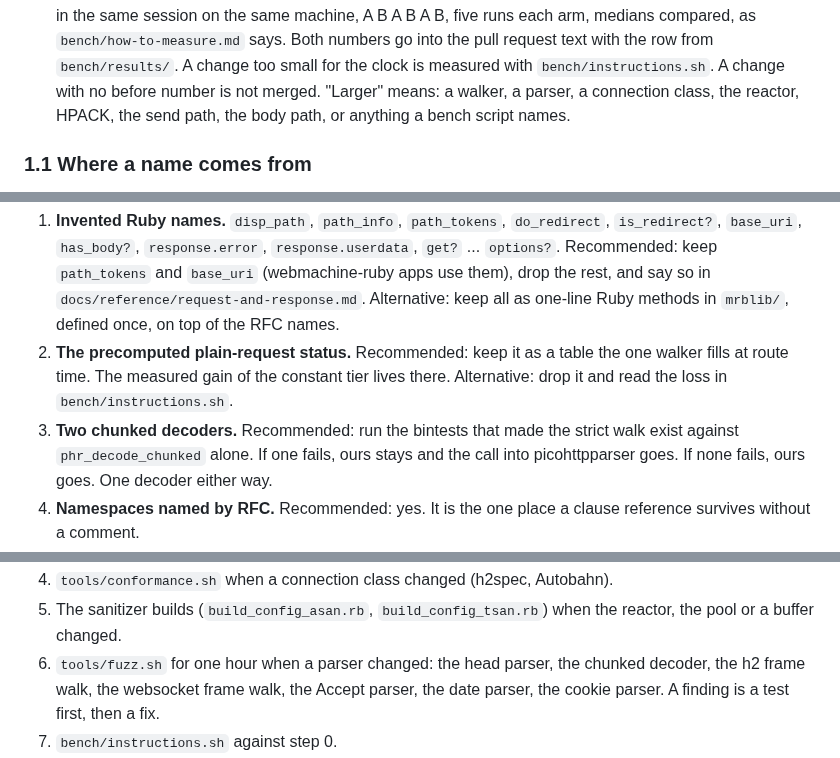
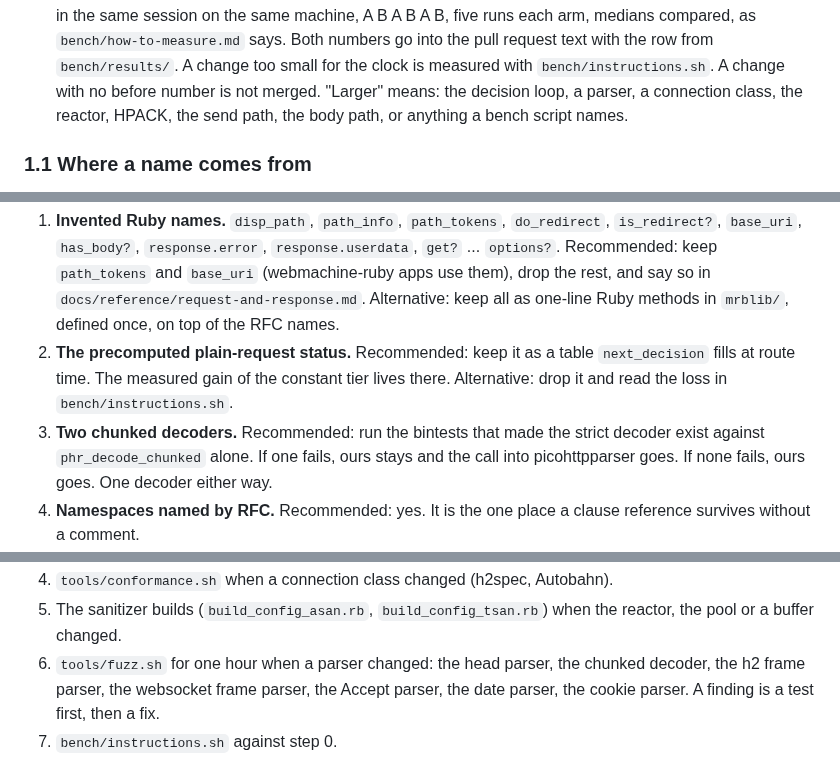
Before and after one commit to Asmod4n/webmachine-mruby, a Markdown page: cleanup-plan.md, 3 parts joined by grey strips. Drawn GitHub-style.

Commit message:
The plan's own text says decoder, parser and decision loop where it said walk

```diff
--- a/cleanup-plan.md
+++ b/cleanup-plan.md
@@ -76,7 +76,7 @@ These rules add to CLAUDE.md. Where they meet, the stricter one holds.
     says. Both numbers go into the pull request text with the row
     from `bench/results/`. A change too small for the clock is
     measured with `bench/instructions.sh`. A change with no before
-    number is not merged. "Larger" means: a walker, a parser, a
+    number is not merged. "Larger" means: the decision loop, a parser, a
     connection class, the reactor, HPACK, the send path, the body
     path, or anything a bench script names.
 
@@ -893,11 +893,11 @@ answer is first.
    one-line Ruby methods in `mrblib/`, defined once, on top of the RFC
    names.
 2. **The precomputed plain-request status.** Recommended: keep it as
-   a table the one walker fills at route time. The measured gain of
+   a table `next_decision` fills at route time. The measured gain of
    the constant tier lives there. Alternative: drop it and read the
    loss in `bench/instructions.sh`.
 3. **Two chunked decoders.** Recommended: run the bintests that made
-   the strict walk exist against `phr_decode_chunked` alone. If one
+   the strict decoder exist against `phr_decode_chunked` alone. If one
    fails, ours stays and the call into picohttpparser goes. If none
    fails, ours goes. One decoder either way.
 4. **Namespaces named by RFC.** Recommended: yes. It is the one place
@@ -927,8 +927,8 @@ Rule 10 makes every step a loop, and the loop is the same each time:
 5. The sanitizer builds (`build_config_asan.rb`, `build_config_tsan.rb`)
    when the reactor, the pool or a buffer changed.
 6. `tools/fuzz.sh` for one hour when a parser changed: the head
-   parser, the chunked decoder, the h2 frame walk, the websocket
-   frame walk, the Accept parser, the date parser, the cookie parser.
+   parser, the chunked decoder, the h2 frame parser, the websocket
+   frame parser, the Accept parser, the date parser, the cookie parser.
    A finding is a test first, then a fix.
 7. `bench/instructions.sh` against step 0.
 8. Read the diff once more with rule 2 and rule 4: does each
```
Also changed, not shown: other parts of cleanup-plan.md (+1 -1 lines).
